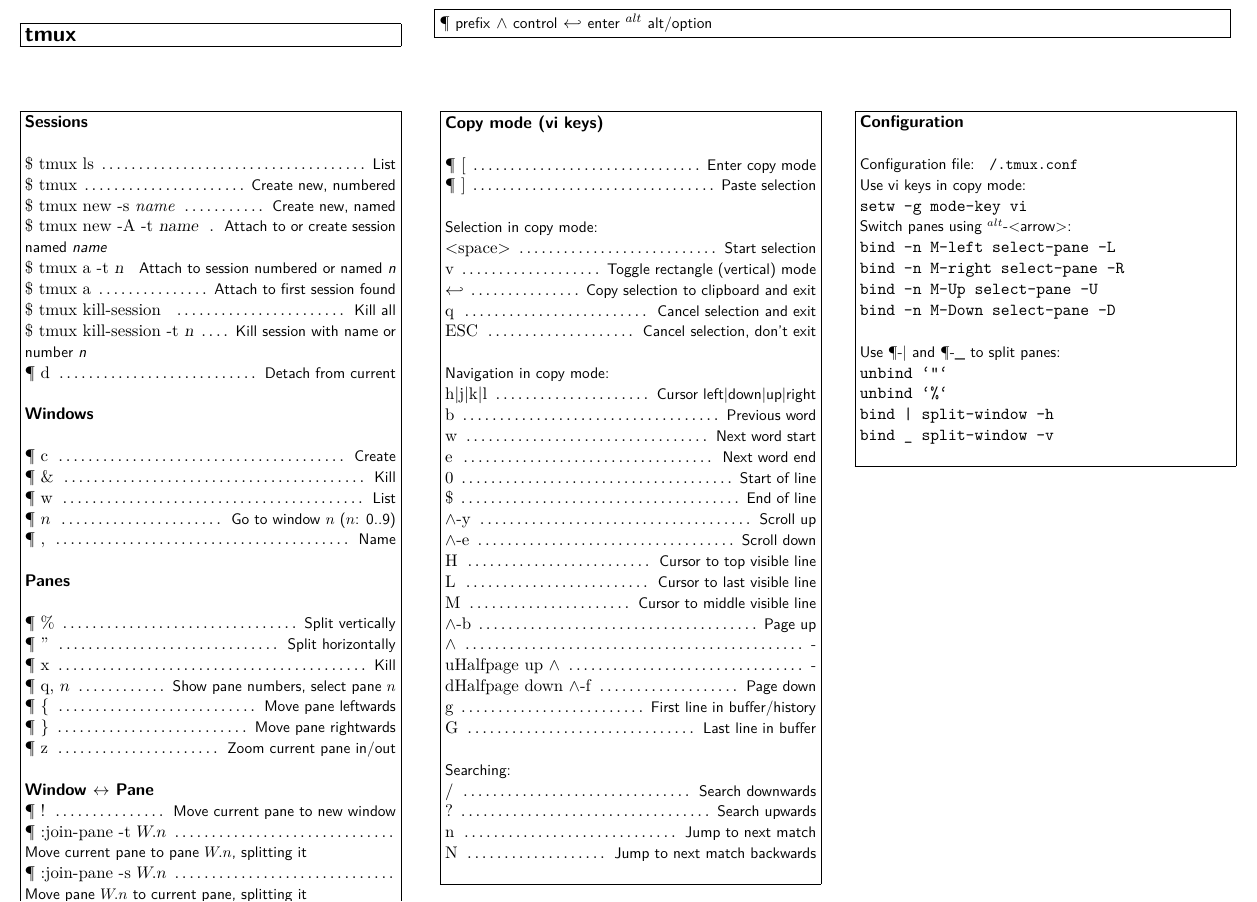
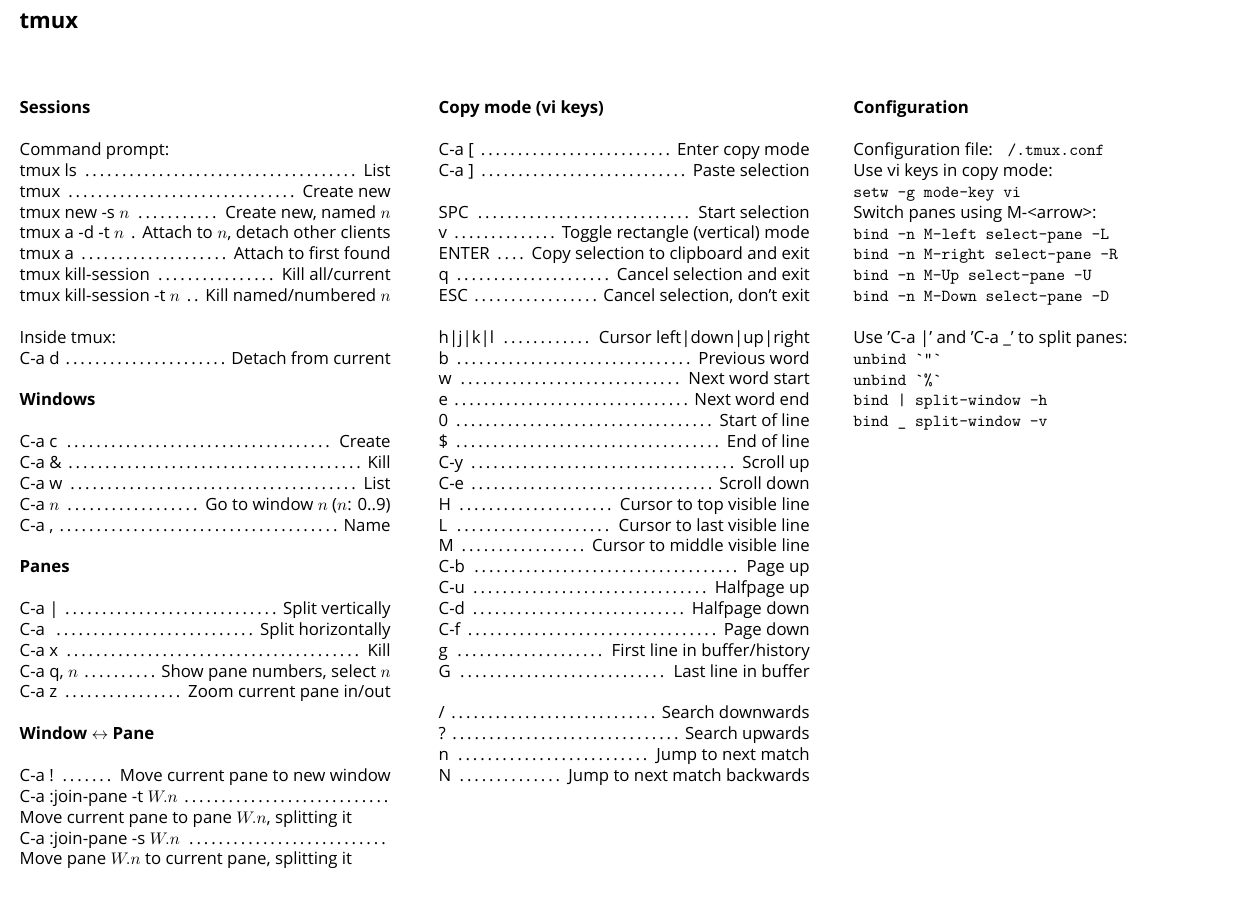
Before and after one commit to parijatmishra/cheatsheets, a LaTeX document (tmux/tmux.tex): part of the page, cut at the place of the change. Compiled offline with XeLaTeX; a missing font is replaced by an installed copy or a similar font.

Commit message:
Improve look, cleanup and simplify

```diff
--- a/tmux/tmux.tex
+++ b/tmux/tmux.tex
@@ -25,16 +25,12 @@
 
 \usepackage[utf8]{inputenc} % Required for inputting international characters
 \usepackage[T1]{fontenc} % Output font encoding for international characters
-
+\usepackage{fontspec}
 \usepackage[margin=0pt, landscape]{geometry} % Page margins and orientation
-
 \usepackage{graphicx} % Required for including images
-
 \usepackage{color} % Required for color customization
 \definecolor{mygray}{gray}{.75} % Custom color
-
 \usepackage{url} % Required for the \url command to easily display URLs
-
 \usepackage[ % This block contains information used to annotate the PDF
 colorlinks=false,
 pdftitle={Cheatsheets},
@@ -60,4 +49,6 @@
-\newcommand{\Kalt}{$^{alt}$}
+% Use sans-serif everywhere by default
+\renewcommand{\familydefault}{\sfdefault}
+\setsansfont{Gill Sans}
 %----------------------------------------------------------------------------------------
 
 \begin{document}
@@ -69,29 +60,17 @@
 %----------------------------------------------------------------------------------------
 
 \put(10,200){% Position on the page to put the title
-\fbox{\begin{minipage}[t]{85mm} % The size and alignment of the title
+\begin{minipage}[t]{85mm} % The size and alignment of the title
 \section*{tmux} % Title
-\end{minipage}}
+\end{minipage}
 }
 
-%----------------------------------------------------------------------------------------
-%	LEGEND SECTION
-%----------------------------------------------------------------------------------------
-
-\put(105,200){% Position on the page to put the legend
-\fbox{\begin{minipage}[t]{180mm} % The size and alignment of the legend
-\Kprefix \mytext{prefix}
-\Kctrl\ \mytext{control}
-\Kenter\ \mytext{enter}
-\Kalt\ \mytext{alt/option}
-\end{minipage}}
-}
 %----------------------------------------------------------------------------------------
 %	FIRST COLUMN SPECIFICATION
 %----------------------------------------------------------------------------------------
 
 \put(10,180){% Divide the page
-\fbox{\begin{minipage}[t]{85mm} % Create a box to house text
+\begin{minipage}[t]{85mm} % Create a box to house text
 
 %----------------------------------------------------------------------------------------
 %	SESSIONS
@@ -99,15 +78,19 @@
 
 \sectiontitle{Sessions}
 
-\command{\$ tmux ls}{List}
-\command{\$ tmux}{Create new, numbered}
-\command{\$ tmux new -s \textit{name}}{Create new, named}
-\command{\$ tmux new -A -t \textsl{name}}{Attach to or create session named \textsl{name}}
-\command{\$ tmux a -t \textsl{n}}{Attach to session numbered or named \textsl{n}}
-\command{\$ tmux a}{Attach to first session found}
-\command{\$ tmux kill-session }{Kill all}
-\command{\$ tmux kill-session -t \textsl{n}}{Kill session with name or number \textsl{n}}
-\command{\Kprefix d}{Detach from current}
+Command prompt:
+
+\command{tmux ls}{List}
+\command{tmux}{Create new}
+\command{tmux new -s $n$}{Create new, named $n$}
+\command{tmux a -d -t $n$}{Attach to $n$, detach other clients}
+\command{tmux a}{Attach to first found}
+\command{tmux kill-session}{Kill all/current}
+\command{tmux kill-session -t $n$}{Kill named/numbered $n$}
+
+Inside tmux:
+
+\command{C-a\  d}{Detach from current}
 
 %----------------------------------------------------------------------------------------
 %	WINDOWS
@@ -115,11 +98,11 @@
 
 \sectiontitle{Windows}
 
-\command{\Kprefix c}{Create}
-\command{\Kprefix \&}{Kill}
-\command{\Kprefix w}{List}
-\command{\Kprefix $n$}{Go to window $n$ ($n$: 0..9)}
-\command{\Kprefix ,}{Name}
+\command{C-a\ c}{Create}
+\command{C-a\ \&}{Kill}
+\command{C-a\ w}{List}
+\command{C-a\ $n$}{Go to window $n$ ($n$: 0..9)}
+\command{C-a\ ,}{Name}
 
 %----------------------------------------------------------------------------------------
 %	PANES
@@ -127,22 +110,21 @@
 
 \sectiontitle{Panes}
 
-\command{\Kprefix \%}{Split vertically}
-\command{\Kprefix ''}{Split horizontally}
-\command{\Kprefix x}{Kill}
-\command{\Kprefix q, $n$}{Show pane numbers, select pane $n$}
-\command{\Kprefix \{}{Move pane leftwards}
-\command{\Kprefix \}}{Move pane rightwards}
-\command{\Kprefix z}{Zoom current pane in/out}
+\command{C-a\ |}{Split vertically}
+\command{C-a\ \-}{Split horizontally}
+\command{C-a\ x}{Kill}
+\command{C-a\ q, $n$}{Show pane numbers, select $n$}
+\command{C-a\ z}{Zoom current pane in/out}
 
 \sectiontitle{Window $\leftrightarrow$ Pane}
-\command{\Kprefix !}{Move current pane to new window}
-\command{\Kprefix :join-pane -t $W.n$}{\\Move current pane to pane $W.n$, splitting it}
-\command{\Kprefix :join-pane -s $W.n$}{\\Move pane $W.n$ to current pane, splitting it}
+
+\command{C-a\  !}{Move current pane to new window}
+\command{C-a\  :join-pane -t $W.n$}{\\Move current pane to pane $W.n$, splitting it}
+\command{C-a\  :join-pane -s $W.n$}{\\Move pane $W.n$ to current pane, splitting it}
 
 %----------------------------------------------------------------------------------------
 
-\end{minipage}} % End the first column of text
+\end{minipage} % End the first column of text
 } % End the first division of the page
 
 %----------------------------------------------------------------------------------------
@@ -150,7 +132,7 @@
 %----------------------------------------------------------------------------------------
 
 \put(105,180){ % Divide the page
-\fbox{\begin{minipage}[t]{85mm} % Create a box to house text
+\begin{minipage}[t]{85mm} % Create a box to house text
 
 %----------------------------------------------------------------------------------------
 %	COPY MODE
@@ -158,36 +140,33 @@
 
 \sectiontitle{Copy mode (vi keys)}
 
-\command{\Kprefix [}{Enter copy mode}
-\command{\Kprefix ]}{Paste selection}
+\command{C-a\ [}{Enter copy mode}
+\command{C-a\ ]}{Paste selection}
 
-\mytext{Selection in copy mode:}\\
-\command{<space>}{Start selection}
+\command{SPC}{Start selection}
 \command{v}{Toggle rectangle (vertical) mode}
-\command{\Kenter}{Copy selection to clipboard and exit}
+\command{ENTER}{Copy selection to clipboard and exit}
 \command{q}{Cancel selection and exit}
 \command{ESC}{Cancel selection, don't exit}
 
-\mytext{Navigation in copy mode:}\\
 \command{h|j|k|l}{Cursor left|down|up|right}
 \command{b}{Previous word}
 \command{w}{Next word start}
 \command{e}{Next word end}
 \command{0}{Start of line}
 \command{\$}{End of line}
-\command{\Kctrl-y}{Scroll up}
-\command{\Kctrl-e}{Scroll down}
+\command{C-y}{Scroll up}
+\command{C-e}{Scroll down}
 \command{H}{Cursor to top visible line}
 \command{L}{Cursor to last visible line}
 \command{M}{Cursor to middle visible line}
-\command{\Kctrl-b}{Page up}
-\command\Kctrl-u{}{Halfpage up}
-\command\Kctrl-d{}{Halfpage down}
-\command{\Kctrl-f}{Page down}
+\command{C-b}{Page up}
+\command{C-u}{Halfpage up}
+\command{C-d}{Halfpage down}
+\command{C-f}{Page down}
 \command{g}{First line in buffer/history}
 \command{G}{Last line in buffer}
 
-\mytext{Searching:}\\
 \command{/}{Search downwards}
 \command{?}{Search upwards}
 \command{n}{Jump to next match}
@@ -195,7 +174,7 @@
 
 %----------------------------------------------------------------------------------------
 
-\end{minipage}} % End the second column of text
+\end{minipage} % End the second column of text
 } % End the second division of the page
 
 %----------------------------------------------------------------------------------------
@@ -211,20 +190,23 @@
 
 \sectiontitle{Configuration}
 
-\mytext{Configuration file: \texttt{~/.tmux.conf}}
-\\
-\mytext{Use vi keys in copy mode:}\\
+Configuration file: \texttt{~/.tmux.conf}
+
+Use vi keys in copy mode:
+
 \texttt{setw -g mode-key vi}
-\\
-\mytext{Switch panes using \Kalt-<arrow>:}\\
+
+Switch panes using M-<arrow>:
+
 \texttt{%
 bind -n M-left select-pane -L\\
 bind -n M-right select-pane -R\\
 bind -n M-Up select-pane -U\\
 bind -n M-Down select-pane -D\\
 }
-\\
-\mytext{Use \P-| and \P-\_ to split panes:}\\
+
+Use 'C-a |' and 'C-a \_' to split panes:
+
 \texttt{%
 unbind `"`\\
 unbind `\%`\\
```
Also changed, not shown: tmux/tmux.pdf, tmux/tmux.tex (13 more changed lines).
